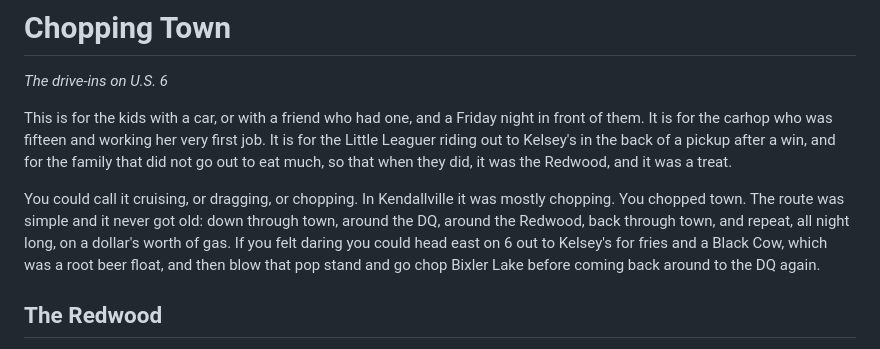
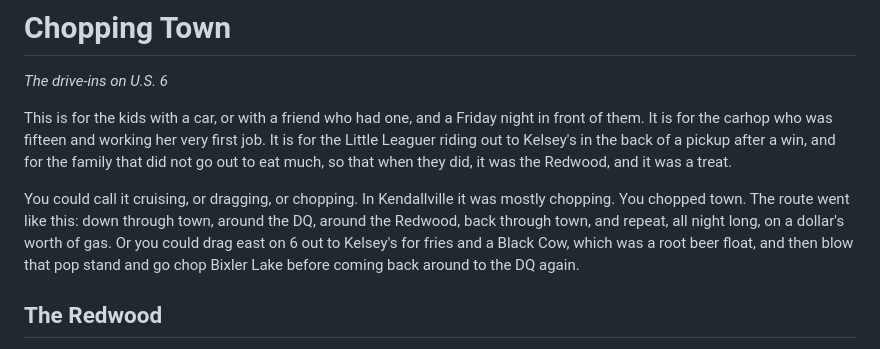
Before and after one commit to thelennyable/golf-app, a Markdown page: kendallville-book/chapters/kendallville-chopping-town.md, the part around the change. Drawn GitHub-style.

Commit message:
Kendallville book: drive-in draft in progress
Co-Authored-By: Claude Opus 5.5 <noreply@anthropic.com>
Claude-Session: https://claude.ai/code/session_01QRs2Ap8xmqtSdLWydXZNG2

```diff
--- a/kendallville-book/chapters/kendallville-chopping-town.md
+++ b/kendallville-book/chapters/kendallville-chopping-town.md
@@ -3,7 +3,7 @@
 
 This is for the kids with a car, or with a friend who had one, and a Friday night in front of them. It is for the carhop who was fifteen and working her very first job. It is for the Little Leaguer riding out to Kelsey's in the back of a pickup after a win, and for the family that did not go out to eat much, so that when they did, it was the Redwood, and it was a treat.
 
-You could call it cruising, or dragging, or chopping. In Kendallville it was mostly chopping. You chopped town. The route was simple and it never got old: down through town, around the DQ, around the Redwood, back through town, and repeat, all night long, on a dollar's worth of gas. If you felt daring you could head east on 6 out to Kelsey's for fries and a Black Cow, which was a root beer float, and then blow that pop stand and go chop Bixler Lake before coming back around to the DQ again.
+You could call it cruising, or dragging, or chopping. In Kendallville it was mostly chopping. You chopped town. The route went like this: down through town, around the DQ, around the Redwood, back through town, and repeat, all night long, on a dollar's worth of gas. Or you could drag east on 6 out to Kelsey's for fries and a Black Cow, which was a root beer float, and then blow that pop stand and go chop Bixler Lake before coming back around to the DQ again.
 
 ## The Redwood
 
```
